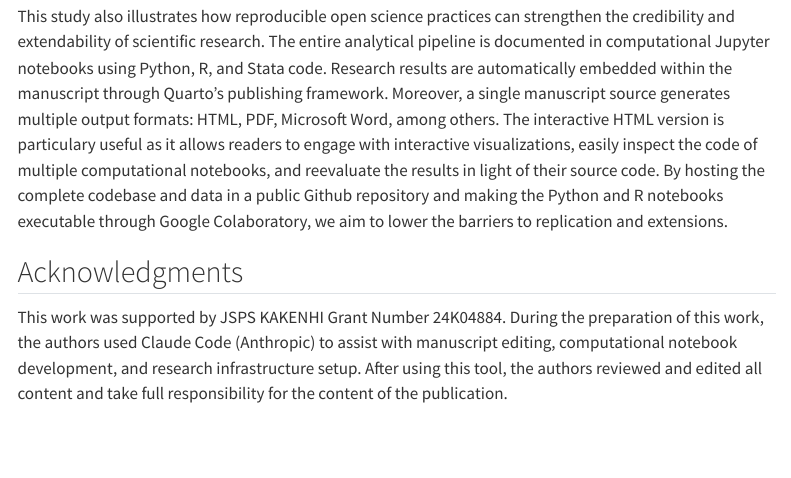
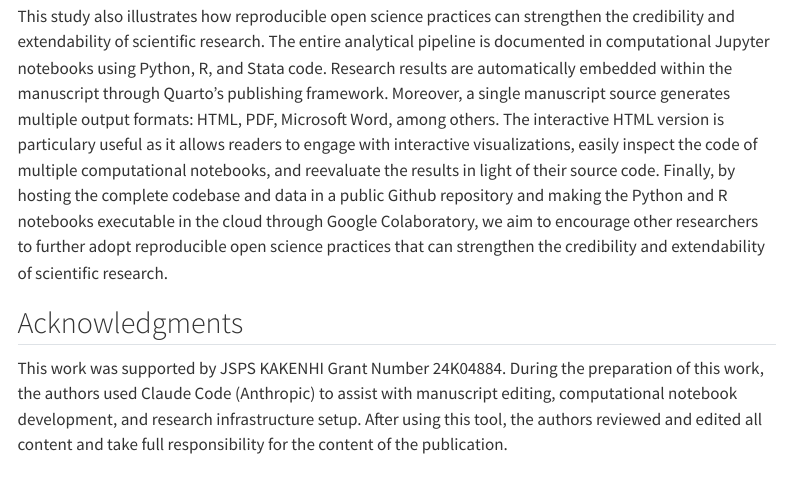
Before and after one commit to quarcs-lab/project2025s, a Quarto document (index.qmd): the page in a window 1100 px wide, from 15140 px down. Rendered offline with R 4.5, knitr and Pandoc in place of Quarto, with nearby package versions; menus at the side of the page are left out.

Commit message:
Re-render all manuscript outputs (clean rebuild)
Co-Authored-By: Claude Opus 4.6 <noreply@anthropic.com>

```diff
--- a/index.qmd
+++ b/index.qmd
@@ -521,7 +521,7 @@ The entire analytical pipeline is documented in computational Jupyter notebooks
 Research results are automatically embedded within the manuscript through Quarto's publishing framework.
 Moreover, a single manuscript source generates multiple output formats: HTML, PDF, Microsoft Word, among others.
 The interactive HTML version is particulary useful as it allows readers to engage with interactive visualizations, easily inspect the code of multiple computational notebooks, and reevaluate the results in light of their source code.
-By hosting the complete codebase and data in a public Github repository and making the Python and R notebooks executable through Google Colaboratory, we aim to lower the barriers to replication and extensions.
+Finally, by hosting the complete codebase and data in a public Github repository and making the Python and R notebooks executable in the cloud through Google Colaboratory, we aim to encourage other researchers to further adopt reproducible open science practices that can strengthen the credibility and extendability of scientific research.
 
 
 ## Acknowledgments {.appendix}
```
Also changed, not shown: index-REGION.tex, index.html, index.tex, 3 other files.
